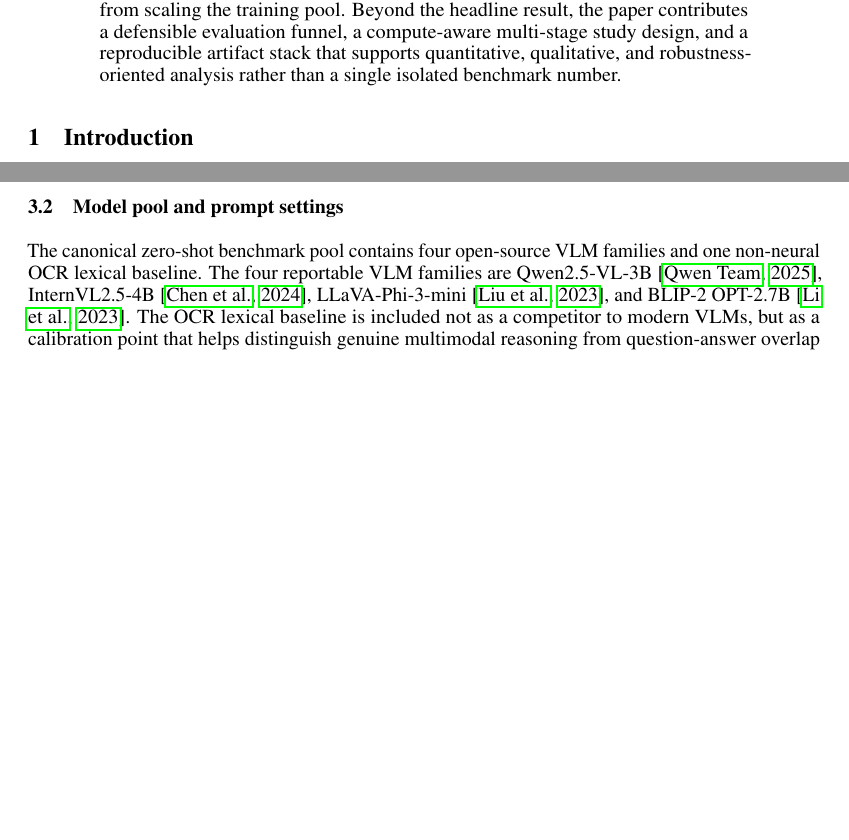
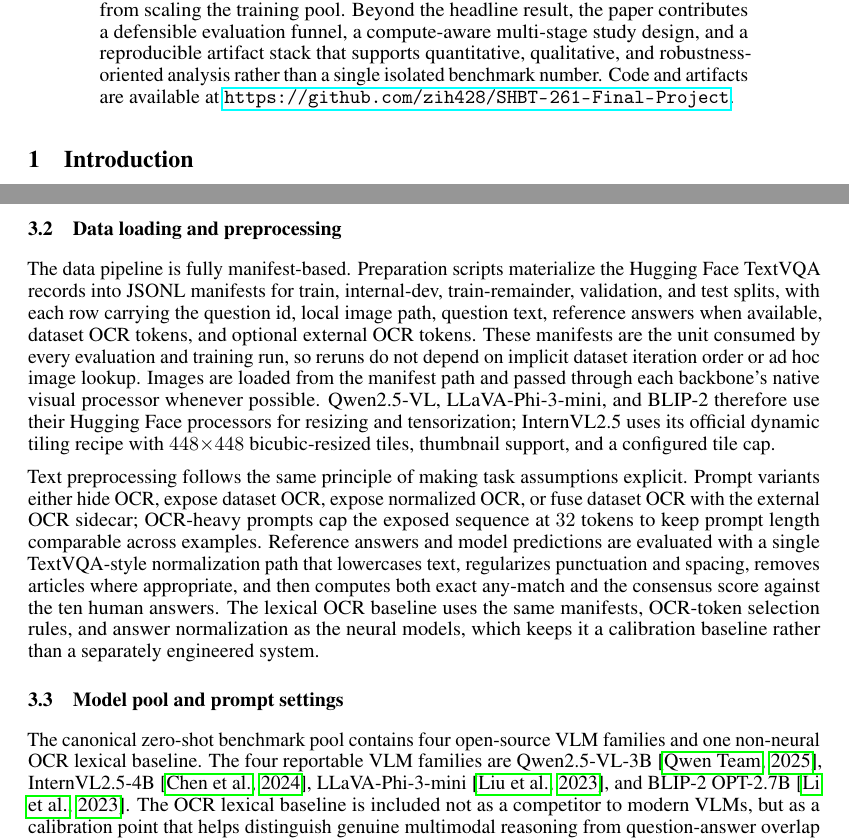
Before and after one commit to zih428/SHBT-261-Final-Project, a LaTeX paper (paper/neurips2026/main.tex, which reads paper/neurips2026/sections/study_design.tex): two parts of pages 1 and 5 of 13, joined at a grey line, cut so that both start at the same text, the shorter picture padded with empty space. Compiled offline with pdfLaTeX.

Commit message:
Add reproducibility link and preprocessing details

```diff
--- a/paper/neurips2026/main.tex
+++ b/paper/neurips2026/main.tex
@@ -34,7 +34,7 @@
 \maketitle
 
 \begin{abstract}
-TextVQA requires a model to read scene text, ground it in visual context, and answer short natural-language questions under exact-match evaluation. We present a staged empirical study that benchmarks open-source vision-language models (VLMs) under a funnel protocol designed to preserve validation integrity while still supporting broad exploration. The protocol combines stratified internal-dev screening, finalist reruns on the official validation split, winner-conditioned LoRA fine-tuning, and post-training adapter evaluation under a reproducible local-plus-remote execution boundary. Across four open-source VLM families and OCR-aware prompting variants, Qwen2.5-VL-3B emerges as the clear zero-shot winner, reaching 81.05\% internal-dev accuracy and 78.72\% on official validation with a short-answer prompt. A subsequent 12-run LoRA study raises the final official validation score to 84.76\%, a paired gain of 6.04 accuracy points over the strongest zero-shot finalist, with parallel gains in consensus accuracy, F1, and ROUGE-L. The trained-model analysis further shows that adaptation gains are concentrated in OCR-grounded cases rather than OCR-free questions, while follow-up runs reveal only marginal sensitivity to OCR toggling after adaptation and a modest gain from scaling the training pool. Beyond the headline result, the paper contributes a defensible evaluation funnel, a compute-aware multi-stage study design, and a reproducible artifact stack that supports quantitative, qualitative, and robustness-oriented analysis rather than a single isolated benchmark number.
+TextVQA requires a model to read scene text, ground it in visual context, and answer short natural-language questions under exact-match evaluation. We present a staged empirical study that benchmarks open-source vision-language models (VLMs) under a funnel protocol designed to preserve validation integrity while still supporting broad exploration. The protocol combines stratified internal-dev screening, finalist reruns on the official validation split, winner-conditioned LoRA fine-tuning, and post-training adapter evaluation under a reproducible local-plus-remote execution boundary. Across four open-source VLM families and OCR-aware prompting variants, Qwen2.5-VL-3B emerges as the clear zero-shot winner, reaching 81.05\% internal-dev accuracy and 78.72\% on official validation with a short-answer prompt. A subsequent 12-run LoRA study raises the final official validation score to 84.76\%, a paired gain of 6.04 accuracy points over the strongest zero-shot finalist, with parallel gains in consensus accuracy, F1, and ROUGE-L. The trained-model analysis further shows that adaptation gains are concentrated in OCR-grounded cases rather than OCR-free questions, while follow-up runs reveal only marginal sensitivity to OCR toggling after adaptation and a modest gain from scaling the training pool. Beyond the headline result, the paper contributes a defensible evaluation funnel, a compute-aware multi-stage study design, and a reproducible artifact stack that supports quantitative, qualitative, and robustness-oriented analysis rather than a single isolated benchmark number. Code and artifacts are available at \url{https://github.com/zih428/SHBT-261-Final-Project}.
 \end{abstract}
 
 \input{sections/introduction}
--- a/paper/neurips2026/sections/study_design.tex
+++ b/paper/neurips2026/sections/study_design.tex
@@ -23,6 +23,12 @@ The internal-dev split is question-disjoint from the LoRA training pool, but it
 \end{table*}
 
 This split policy serves two methodological goals. First, it allows broad model and prompt exploration without spending the official validation split on every exploratory setting. Second, it makes the final validation comparisons more meaningful, because they are reserved for a shortlist that has already survived a cheaper but structured screening stage. The protocol therefore trades a small amount of up-front split engineering for a cleaner evidence hierarchy.
+
+\subsection{Data loading and preprocessing}
+
+The data pipeline is fully manifest-based. Preparation scripts materialize the Hugging Face TextVQA records into JSONL manifests for train, internal-dev, train-remainder, validation, and test splits, with each row carrying the question id, local image path, question text, reference answers when available, dataset OCR tokens, and optional external OCR tokens. These manifests are the unit consumed by every evaluation and training run, so reruns do not depend on implicit dataset iteration order or ad hoc image lookup. Images are loaded from the manifest path and passed through each backbone's native visual processor whenever possible. Qwen2.5-VL, LLaVA-Phi-3-mini, and BLIP-2 therefore use their Hugging Face processors for resizing and tensorization; InternVL2.5 uses its official dynamic tiling recipe with $448{\times}448$ bicubic-resized tiles, thumbnail support, and a configured tile cap.
+
+Text preprocessing follows the same principle of making task assumptions explicit. Prompt variants either hide OCR, expose dataset OCR, expose normalized OCR, or fuse dataset OCR with the external OCR sidecar; OCR-heavy prompts cap the exposed sequence at $32$ tokens to keep prompt length comparable across examples. Reference answers and model predictions are evaluated with a single TextVQA-style normalization path that lowercases text, regularizes punctuation and spacing, removes articles where appropriate, and then computes both exact any-match and the consensus score against the ten human answers. The lexical OCR baseline uses the same manifests, OCR-token selection rules, and answer normalization as the neural models, which keeps it a calibration baseline rather than a separately engineered system.
 
 \subsection{Model pool and prompt settings}
 
```
Also changed, not shown: paper/neurips2026/main.pdf.
